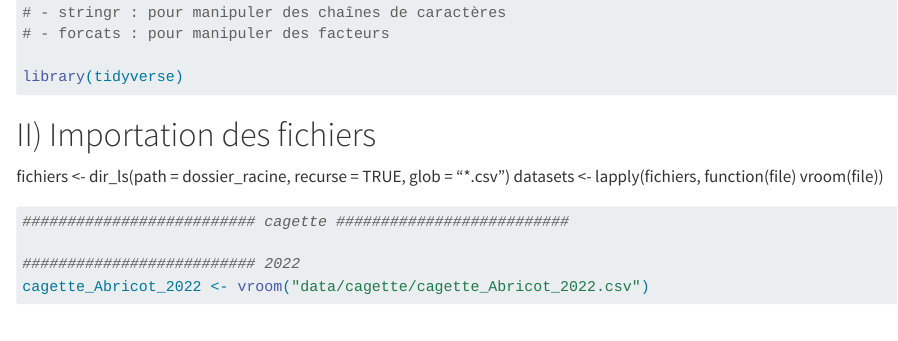
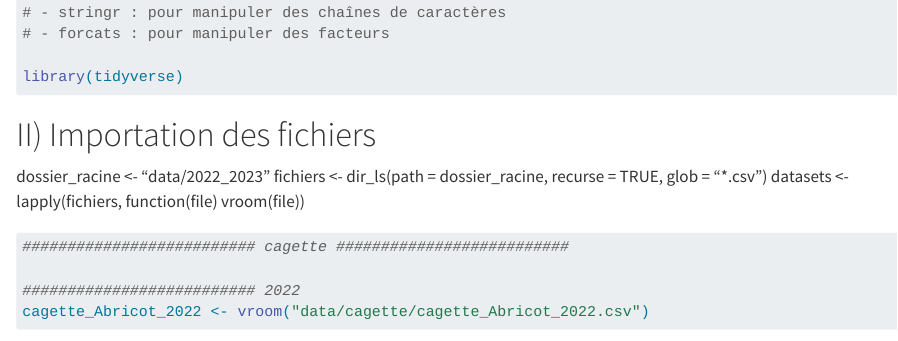
Before and after one commit to StagiaireAgro/StageAgroCampus, a Quarto document (Pricco/Regroupement des modalitées/Inoussa et Nesrine/Separation fichier Inoussa & Nesrine/tts_plateformes_2022_2023.qmd): the page in a window 1100 px wide, from 530 px down. Rendered offline with R 4.5, knitr and Pandoc in place of Quarto, with nearby package versions; some code elsewhere in the file could not run offline.

Commit message:
Update tts_plateformes_2022_2023.qmd

````diff
--- a/Pricco/Regroupement des modalitées/Inoussa et Nesrine/Separation fichier Inoussa & Nesrine/tts_plateformes_2022_2023.qmd
+++ b/Pricco/Regroupement des modalitées/Inoussa et Nesrine/Separation fichier Inoussa & Nesrine/tts_plateformes_2022_2023.qmd
@@ -34,6 +34,7 @@ library(tidyverse)
 ```
 
 # II) Importation des fichiers
+dossier_racine <- "data/2022_2023"
 fichiers <- dir_ls(path = dossier_racine, recurse = TRUE, glob = "*.csv")
 datasets <- lapply(fichiers, function(file) vroom(file))
 
````
